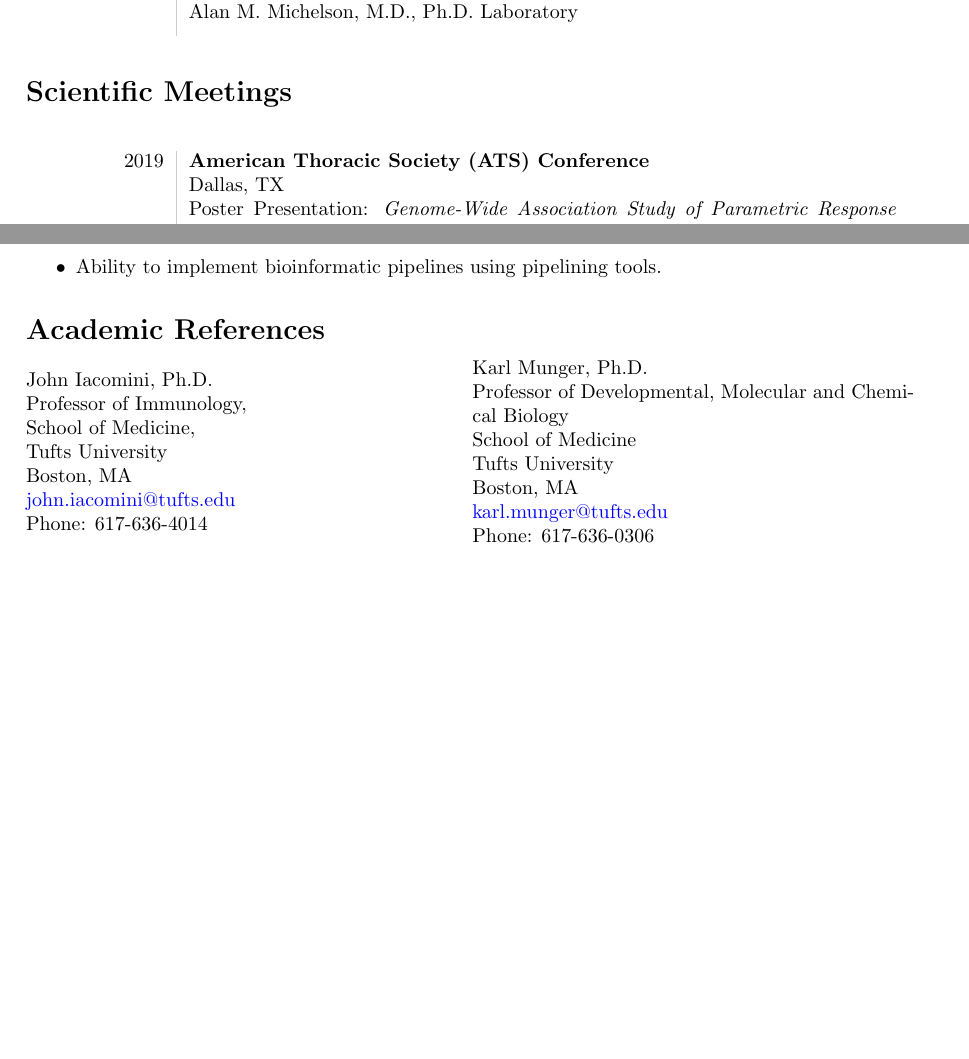
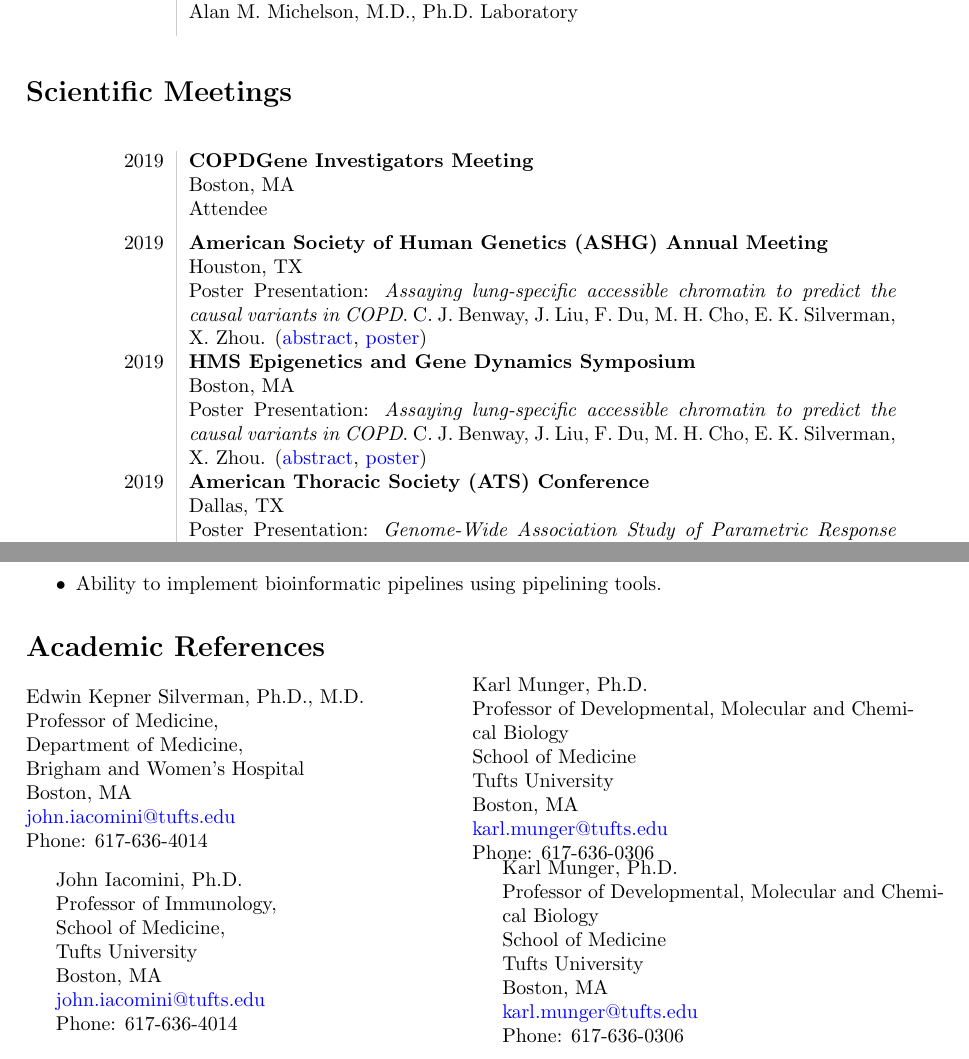
Before and after one commit to cbenway/cv, a LaTeX CV (cv.tex): two parts of pages 2 and 3 of 4, joined at a grey line, cut so that both start at the same text, the shorter picture padded with empty space. Compiled offline with pdfLaTeX.

Commit message:
Update cv.tex
Add Meetings 2019

```diff
--- a/cv.tex
+++ b/cv.tex
@@ -137,39 +137,61 @@ I am currently a post-doctoral researcher at Brigham and Women's Hospital and Ha
 
 \section*{Scientific Meetings}
 \begin{longtable}{L!{\VRule}R}
+   2019 & {\bf COPDGene Investigators Meeting} \\
+   &Boston, MA \\
+   &Attendee \\[5 pt]
+
+   2019 & {\bf American Society of Human Genetics (ASHG) Annual Meeting} \\
+   &Houston, TX \\
+   &Poster Presentation: \textit{Assaying lung-specific accessible chromatin to predict the causal variants in COPD}. C. J. Benway, J. Liu, F. Du, M. H. Cho, E. K. Silverman, X. Zhou. (\href{https://eventpilotadmin.com/web/page.php?page=IntHtml&project=ASHG19&id=1923310}{abstract}, \href{https://github.com/cbenway/cv/blob/cvEdits/posterAshg2019.pdf}{poster}) \\[5 pt]
+
+   2019 & {\bf HMS Epigenetics and Gene Dynamics Symposium} \\
+   &Boston, MA \\
+   &Poster Presentation: \textit{Assaying lung-specific accessible chromatin to predict the causal variants in COPD}. C. J. Benway, J. Liu, F. Du, M. H. Cho, E. K. Silverman, X. Zhou. (\href{https://eventpilotadmin.com/web/page.php?page=IntHtml&project=ASHG19&id=1923310}{abstract}, \href{https://github.com/cbenway/cv/blob/cvEdits/posterHmsEpigenetics2019.pdf}{poster}) \\[5 pt]
+
    2019 & {\bf American Thoracic Society (ATS) Conference} \\
    &Dallas, TX \\
-   &Poster Presentation: \textit{Genome-Wide Association Study of Parametric Response Mapping in the COPDGene Study Dissects Genetic Contributions to Emphysema and Functional Small Airway Disease}. C. J. Benway, P. Sakornsakolpat, J. Ross, B.D. Hobbs, M.H. Cho, E.K. Silverman. (\href{https://www.atsjournals.org/doi/abs/10.1164/ajrccm-conference.2019.199.1_MeetingAbstracts.A6091}{abstract}, \href{https://github.com/cbenway/cv/blob/cvEdits/ATS_2019.pdf}{poster}) \\
+   &Poster Presentation: \textit{Genome-Wide Association Study of Parametric Response Mapping in the COPDGene Study Dissects Genetic Contributions to Emphysema and Functional Small Airway Disease}. C. J. Benway, P. Sakornsakolpat, J. Ross, B.D. Hobbs, M.H. Cho, E.K. Silverman. (\href{https://www.atsjournals.org/doi/abs/10.1164/ajrccm-conference.2019.199.1_MeetingAbstracts.A6091}{abstract}, \href{https://github.com/cbenway/cv/blob/cvEdits/ATS_2019.pdf}{poster}) \\ [5 pt]
+
    2018 & {\bf COPDGene Investigators Meeting} \\
    &Denver, CO \\
    &Attendee \\[5 pt]
+
    2018 & {\bf Discover Brigham} \\
    &Boston, MA \\
    &Poster presentation: \textit{Chromatin accessibility landscapes of large and small airway cells
 annotate multiple COPD susceptibility GWAS regions}. C. J. Benway, F. Du, M. H. Cho, E. K. Silverman, X. Zhou. (\href{https://github.com/cbenway/cv/blob/cvEdits/benway.christopher_comp.pptx}{e-poster}) \\
    &Research Open Mic: \textit{From GWAS to Function: Uncovering the causal genetic variants in COPD} \\[5 pt]
+
    2018 & {\bf American Society of Human Genetics (ASHG) Annual Meeting} \\
    &San Diego, CA \\
    &Poster Presentation: \textit{Chromatin accessibility landscapes of large and small airway cells
 annotate multiple COPD susceptibility GWAS regions}. C. J. Benway, F. Du, M. H. Cho, E. K. Silverman, X. Zhou. Reviewer's Choice Abstract (\href{https://eventpilot.us/web/page.php?page=IntHtml&project=ASHG18&id=180123413}{abstract}, \href{https://github.com/cbenway/cv/blob/cvEdits/benwayPosterASHG2018.pdf}{poster}) \\[5 pt]
+
    2017 & {\bf American Society of Human Genetics (ASHG) Annual Meeting} \\
    &Orlando, FL \\
    &Attendee \\[5 pt]
+
    2017 & {\bf COPDGene Investigators Meeting} \\
    &Boston, MA \\
    &Attendee \\[5 pt]
+
    2016 & {\bf Tufts Charlton Poster Competition} \\
    &Boston, MA \\
    &Poster Presentation: \textit{Ago-PAR-CLIP Defines Targetome and Role of MicroRNAs in Cyclosporine-induced Nephrotoxicity}. C. J. Benway, J. Iacomini (\href{https://github.com/cbenway/cv/blob/cvEdits/charltonPosterFinal2016.pdf}{poster}) \\[5 pt]
+
    2015 & {\bf EMBO/EMBL Symposium: The Non-Coding Genome} \\
    &Heidlberg, Germany \\
    &Poster Presentation: \textit{Ago-PAR-CLIP Defines MicroRNA Targets in Human Proximal Tubule Epithelial Kidney Cells}. C.J. Benway, J. Iacomini (\href{https://github.com/cbenway/cv/blob/cvEdits/emblPosterFinal.pdf}{poster}) \\[5 pt]
+
    2015 & {\bf 24th Short Course on Experimental Models of Human Cancer} \\
    &The Jackson Laboratory, Bar Harbor, Maine \\
    &Attendee \\[5 pt]
+
    2015 & {\bf Non-Coding RNA: New Mechanisms and Approaches} \\
    &Boston, MA \\
    &Attendee \\[5pt]
+
 \end{longtable}
 
 %\section*{Workshop and Course Attendances}
@@ -216,6 +238,25 @@ annotate multiple COPD susceptibility GWAS regions}. C. J. Benway, F. Du, M. H.
 \section*{Academic References}
 
 \begin{minipage}[ht]{.50\textwidth}
+Edwin Kepner Silverman, Ph.D., M.D. \\
+Professor of Medicine, \\
+Department of Medicine, \\
+Brigham and Women's Hospital \\
+Boston, MA \\
+\href{mailto:john.iacomini@tufts.edu}{john.iacomini@tufts.edu} \\
+Phone: 617-636-4014
+\end{minipage}
+\begin{minipage}[ht]{.50\textwidth}
+Karl Munger, Ph.D. \\
+Professor of Developmental, Molecular and Chemical Biology \\
+School of Medicine \\
+Tufts University \\
+Boston, MA \\
+\href{mailto:karl.munger@tufts.edu}{karl.munger@tufts.edu} \\
+Phone: 617-636-0306
+\end{minipage}
+
+\begin{minipage}[ht]{.50\textwidth}
 John Iacomini, Ph.D. \\
 Professor of Immunology, \\
 School of Medicine, \\
```
